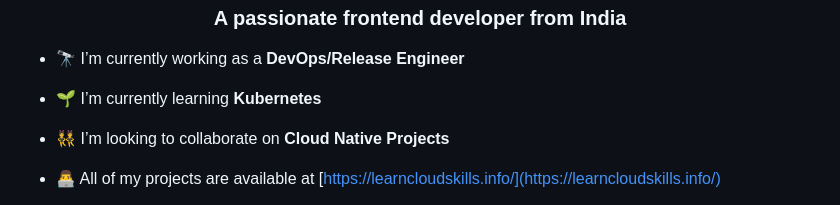
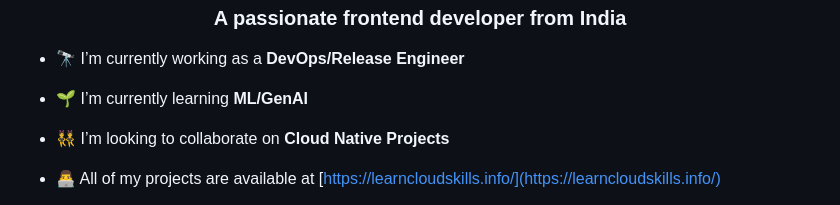
Before and after one commit to kranthivodnala/kranthivodnala, a Markdown page: README.md, the part around the change. GitHub-like rendering.

```diff
--- a/README.md
+++ b/README.md
@@ -3,7 +3,7 @@
 
 - 🔭 I’m currently working as a **DevOps/Release Engineer**
 
-- 🌱 I’m currently learning **Kubernetes**
+- 🌱 I’m currently learning **ML/GenAI**
 
 - 👯 I’m looking to collaborate on **Cloud Native Projects**
 
```
